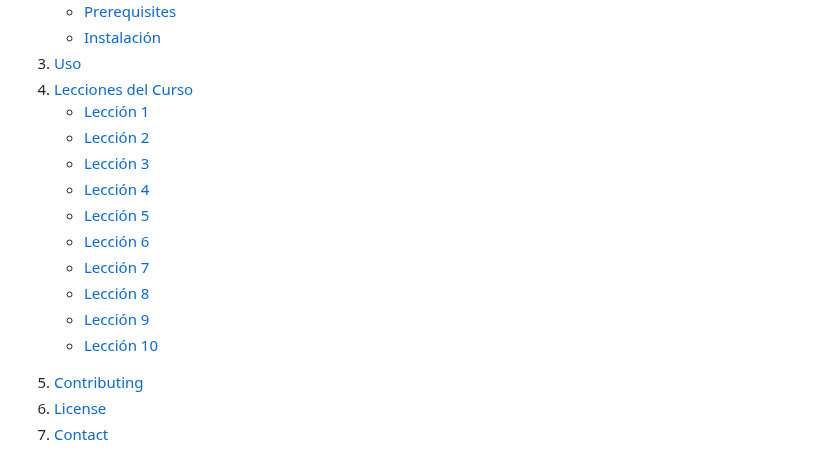
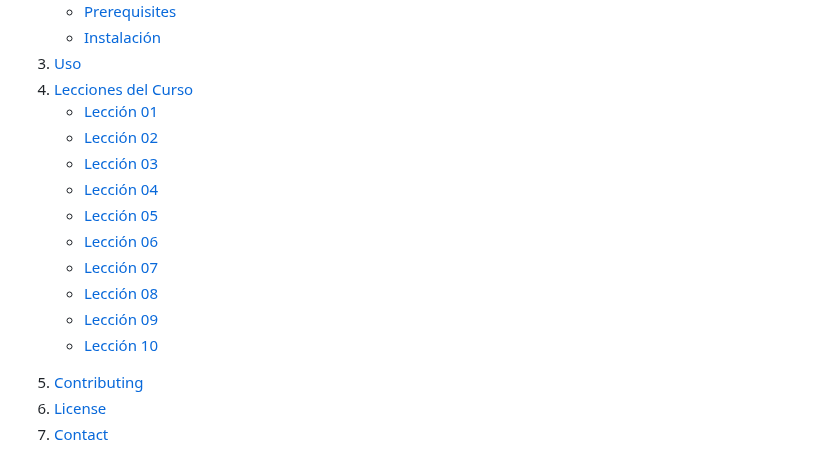
Before and after one commit to edgoca1962/curso, a Markdown page: README.md, the part around the change. Drawn GitHub-style; folded sections open.

```diff
--- a/README.md
+++ b/README.md
@@ -57,16 +57,16 @@
     <li><a href="#usage">Uso</a></li>
     <li><a href="#roadmap">Lecciones del Curso</a></li>
       <ul>
-        <li><a href="#leccion-01">Lección  1</a></li>
-        <li><a href="#leccion-02">Lección  2</a></li>
-        <li><a href="#leccion 3">Lección  3</a></li>
-        <li><a href="#leccion04">Lección  4</a></li>
-        <li><a href="#leccion05">Lección  5</a></li>
-        <li><a href="#leccion06">Lección  6</a></li>
-        <li><a href="#leccion07">Lección  7</a></li>
-        <li><a href="#leccion08">Lección  8</a></li>
-        <li><a href="#leccion09">Lección  9</a></li>
-        <li><a href="#leccion10">Lección 10</a></li>
+        <li><a href="#leccion-01">Lección 01</a></li>
+        <li><a href="#leccion-02">Lección 02</a></li>
+        <li><a href="#leccion-03">Lección 03</a></li>
+        <li><a href="#leccion-04">Lección 04</a></li>
+        <li><a href="#leccion-05">Lección 05</a></li>
+        <li><a href="#leccion-06">Lección 06</a></li>
+        <li><a href="#leccion-07">Lección 07</a></li>
+        <li><a href="#leccion-08">Lección 08</a></li>
+        <li><a href="#leccion-09">Lección 09</a></li>
+        <li><a href="#leccion-10">Lección 10</a></li>
       </ul>
     <li><a href="#contributing">Contributing</a></li>
     <li><a href="#license">License</a></li>
```
